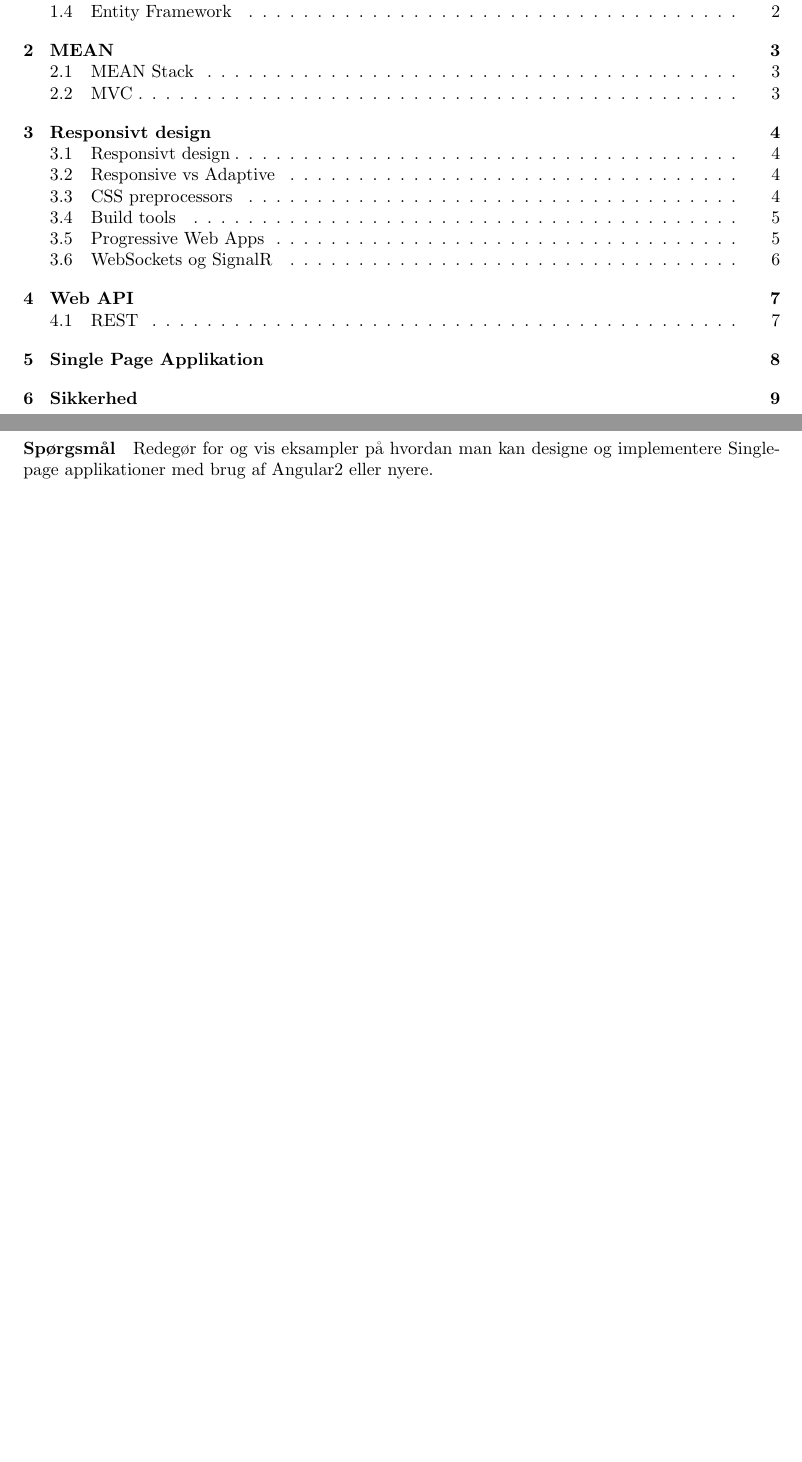
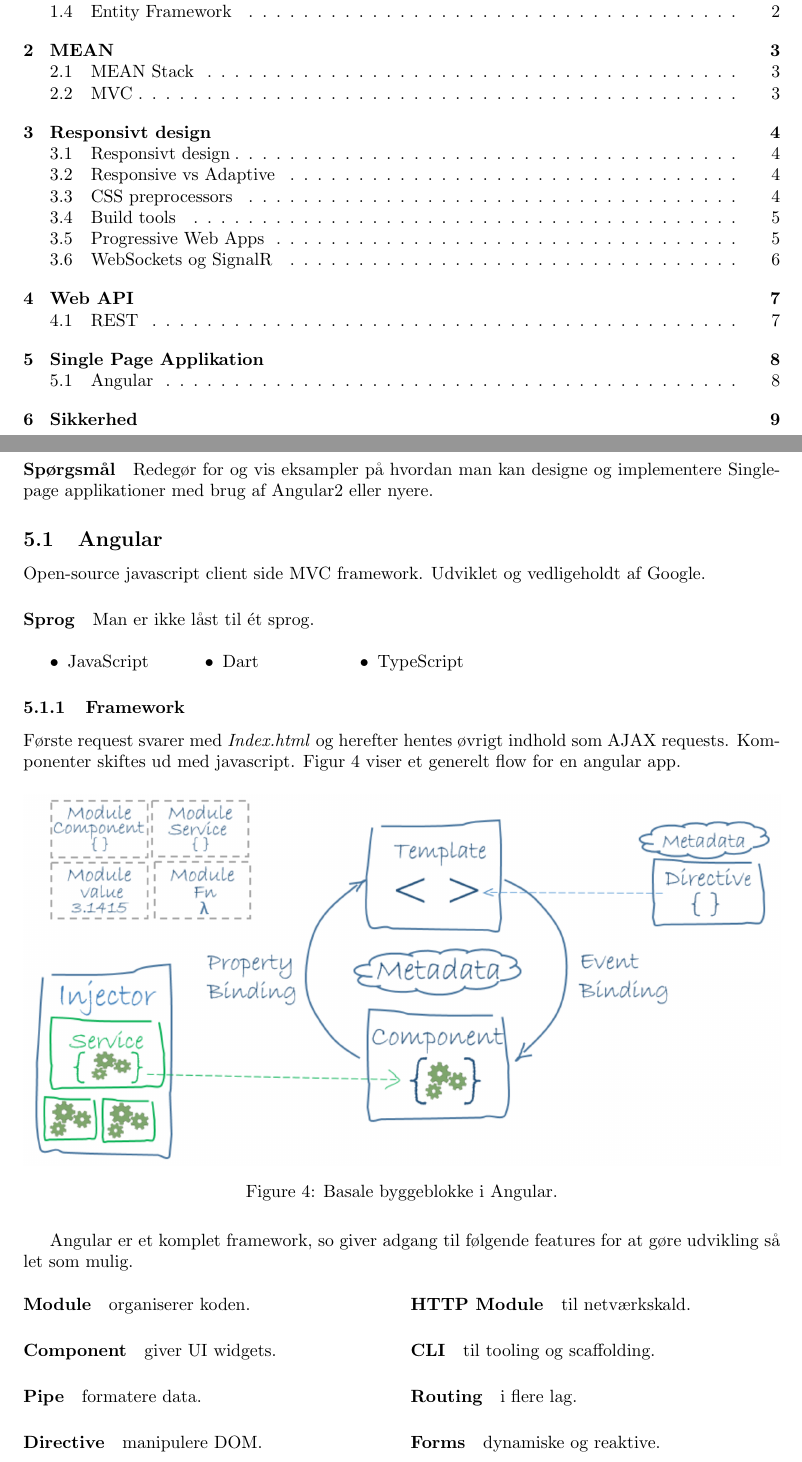
Before and after one commit to bjornnorgaard/ITTWEB, a LaTeX problem sheet (exam/disposition/ITTWEB Disposition.tex, which reads exam/disposition/docs/spm5/main.tex): two parts of pages 2 and 10 of 11, joined at a grey line, cut so that both start at the same text, the shorter picture padded with empty space. Compiled offline with pdfLaTeX.

Commit message:
Progress on spm5

```diff
--- a/exam/disposition/docs/spm5/main.tex
+++ b/exam/disposition/docs/spm5/main.tex
@@ -2,3 +2,40 @@
 
 \paragraph{Spørgsmål}
 Redegør for og vis eksampler på hvordan man kan designe	og implementere Single-page applikationer med brug af	Angular2 eller nyere.
+
+\subsection{Angular}
+Open-source javascript client side MVC framework. Udviklet og vedligeholdt af Google.
+
+\paragraph{Sprog} Man er ikke låst til ét sprog.
+
+\begin{multicols}{5}
+	\begin{itemize}
+		\item JavaScript
+		\item Dart
+		\item TypeScript
+	\end{itemize}
+\end{multicols}
+
+
+\subsubsection{Framework}
+Første request svarer med \textit{Index.html} og herefter hentes øvrigt indhold som AJAX requests. Komponenter skiftes ud med javascript. Figur~\ref{fig:ng-basics} viser et generelt flow for en angular app.
+
+\begin{figure}[H]
+	\centering
+	\includegraphics[width=\linewidth]{figs/ng-basics}
+	\caption{Basale byggeblokke i Angular.}
+	\label{fig:ng-basics}
+\end{figure}
+
+Angular er et komplet framework, so giver adgang til følgende features for at gøre udvikling så let som mulig.
+
+\begin{multicols}{2}
+\paragraph{Module} organiserer koden.
+\paragraph{Component} giver UI widgets.
+\paragraph{Pipe} formatere data.
+\paragraph{Directive} manipulere DOM.
+\paragraph{HTTP Module} til netværkskald.
+\paragraph{CLI} til tooling og scaffolding.
+\paragraph{Routing} i flere lag.
+\paragraph{Forms} dynamiske og reaktive.
+\end{multicols}
```
Also changed, not shown: exam/disposition/figs/ng-basics.png (added).
